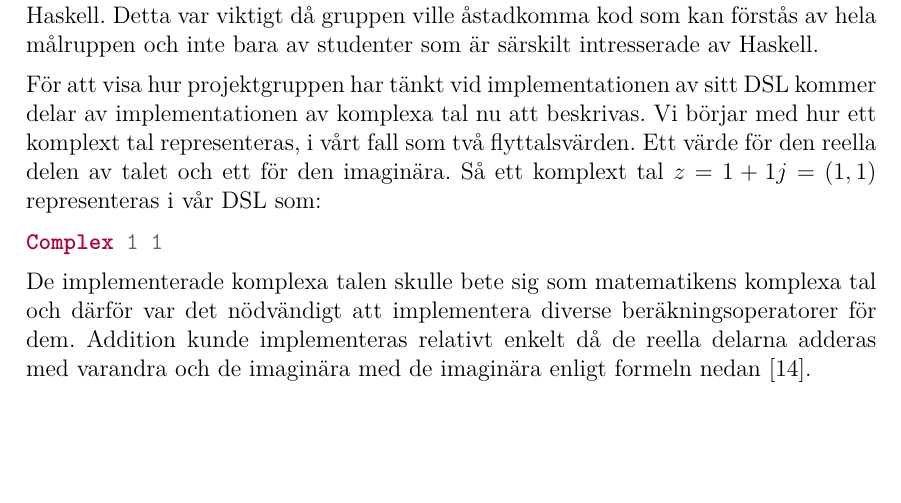
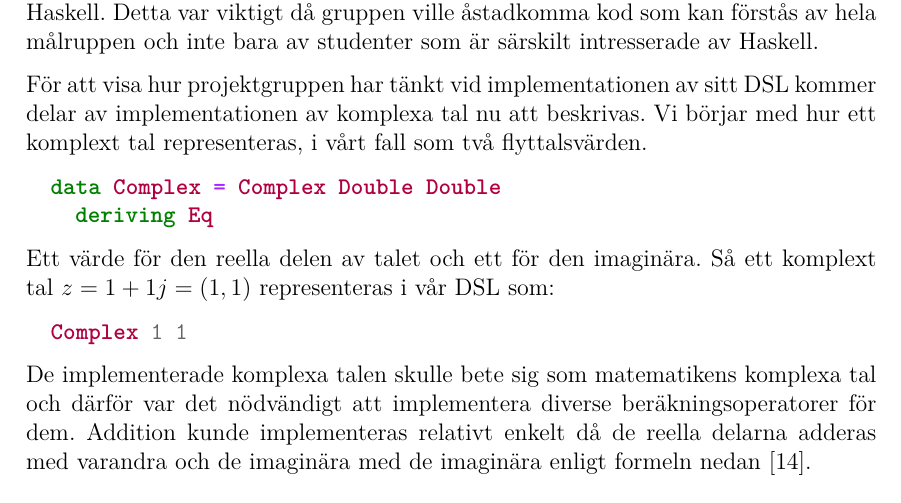
Before and after one commit to DSLsofMath/BScProj2016, a LaTeX thesis (Dokument/Rapport/rapport.tex): part of page 22 of 35, cut so that both start at the same text, the shorter picture padded with empty space. Compiled offline with pdfLaTeX.

Commit message:
Lade till vår representation av komplexa tal. Och en tab.

```diff
--- a/Dokument/Rapport/rapport.tex
+++ b/Dokument/Rapport/rapport.tex
@@ -1001,12 +1001,17 @@ Haskell.
 För att visa hur projektgruppen har tänkt vid implementationen av sitt
 DSL kommer delar av implementationen av komplexa tal nu att
 beskrivas. Vi börjar med hur ett komplext tal representeras, i vårt
-fall som två flyttalsvärden. Ett värde för den reella delen av talet
+fall som två flyttalsvärden.
+\begin{minted}{haskell}
+  data Complex = Complex Double Double
+    deriving Eq
+\end{minted}
+Ett värde för den reella delen av talet
 och ett för den imaginära. Så ett komplext tal
 \(z = 1 + 1j = (1,1) \) representeras i vår DSL som:
 
 \begin{minted}{haskell}
-Complex 1 1
+  Complex 1 1
 \end{minted}
 
 %TODO: jag skulle(;-) föredra att gör texten mer aktiv: "ska bete sig", "behöver vi implementera", "kan implementeras", ...
```
